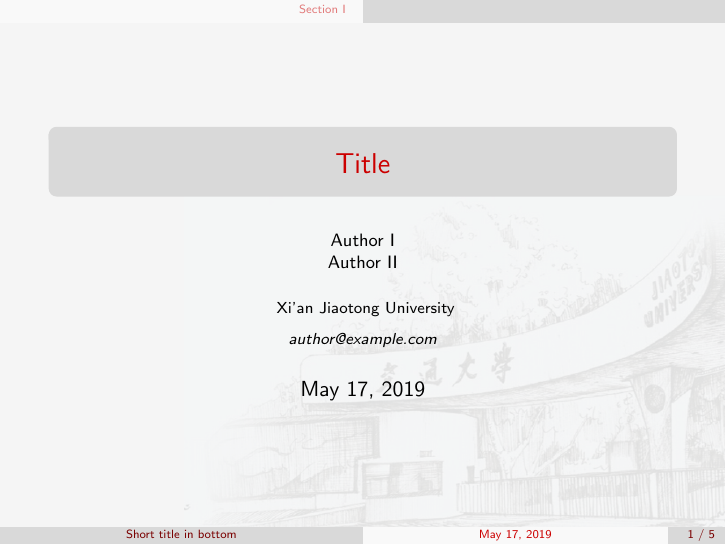
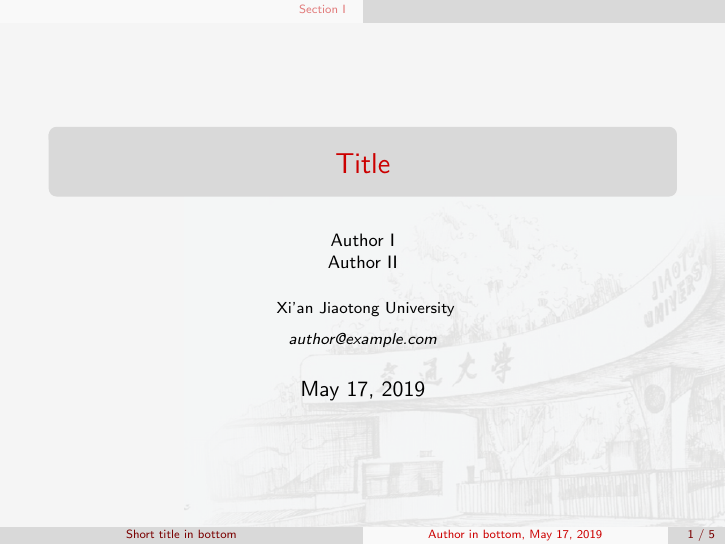
Before and after one commit to lonaparte/XJTU_beamer, LaTeX slides (presentation.tex): page 1 of 5. Compiled offline with pdfLaTeX.

Commit message:
author in bottom

```diff
--- a/presentation.tex
+++ b/presentation.tex
@@ -48,7 +48,7 @@
     \usebeamerfont{title in head/foot}\insertshorttitle
     \end{beamercolorbox}%
     \begin{beamercolorbox}[wd=.42\paperwidth,ht=2.25ex,dp=1ex,center]{author in head/foot}%
-    \usebeamerfont{author in head/foot}\insertshortdate
+    \usebeamerfont{author in head/foot}{\insertshortauthor, \insertshortdate}
     \end{beamercolorbox}%
     \begin{beamercolorbox}[wd=0.08\paperwidth,ht=2.25ex,dp=1ex,right]{title in head/foot}%
     \insertframenumber{} / \inserttotalframenumber\hspace*{2ex}
@@ -120,7 +120,7 @@
 %  \\ using the data sheet parameters} % The short title appears at the bottom of every slide, the full title is only on the title page
 
 % \author{Chunlin LV \and Yongxing ZHOU \and Shuyi QIN \and Zhenpeng HOU \and Li CHENG} % Your name
-\author{\footnotesize{Author I \\ Author II}}
+\author[Author in bottom]{\footnotesize{Author I \\ Author II}}
 \institute[shorthand] % Your institution as it will appear on the bottom of every slide, may be shorthand to save space
 {
 Xi'an Jiaotong University \\ % Your institution for the title page
```
